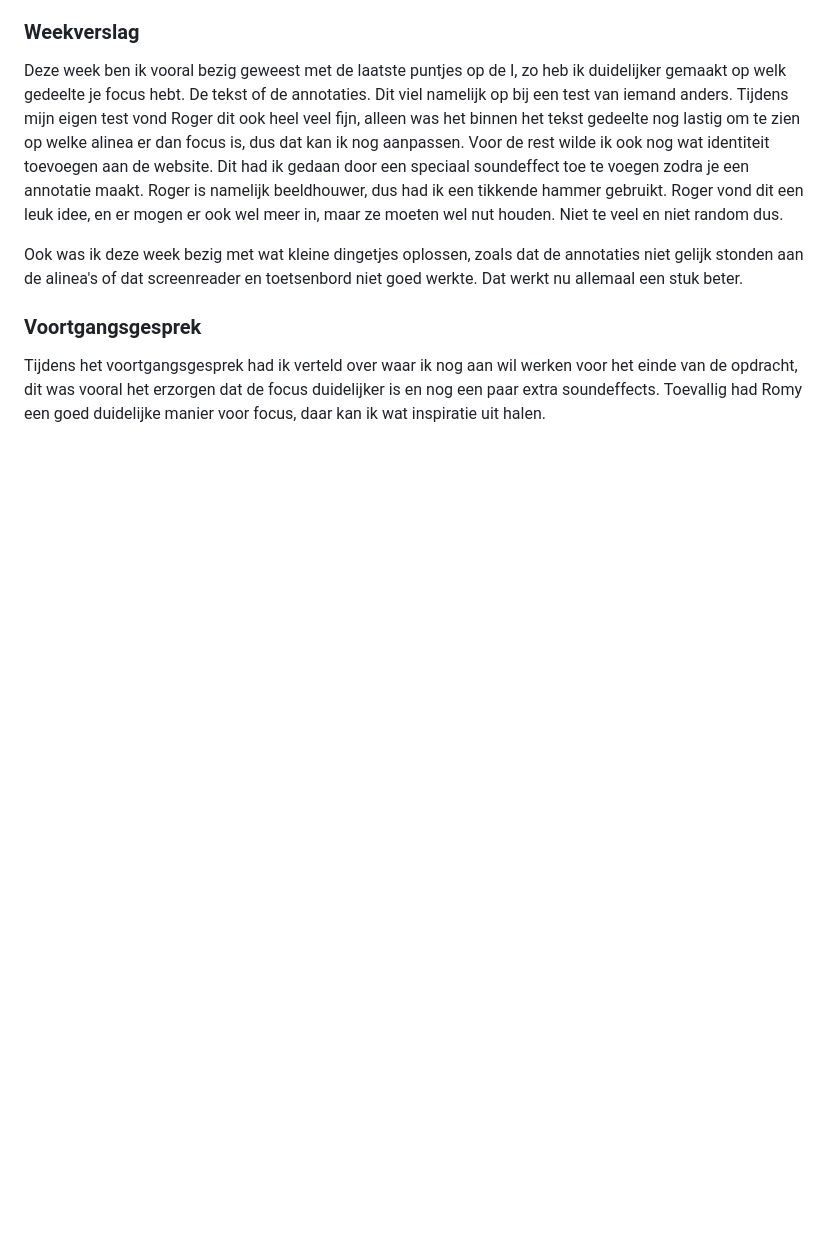
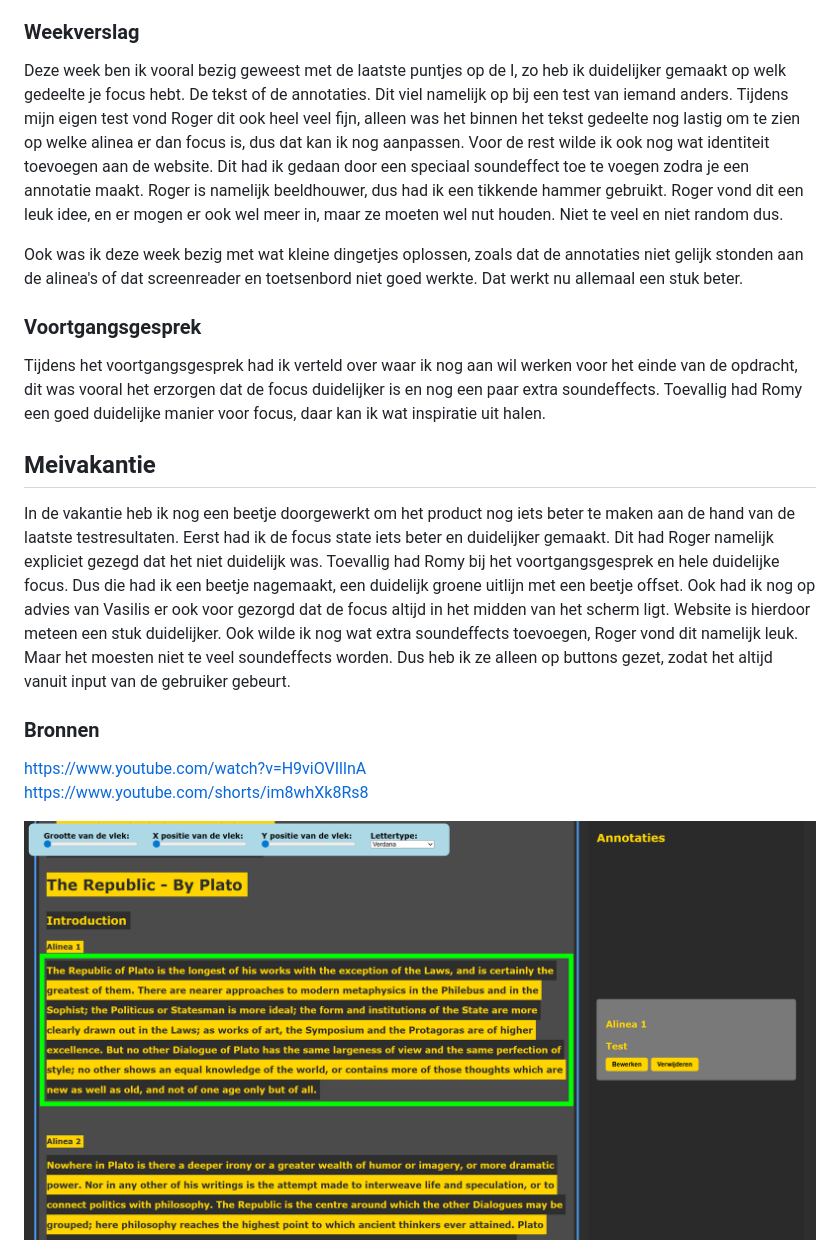
Before and after one commit to Smulvin/Melvin-Web_HCD, a Markdown page: README.md, the part around the change. Drawn GitHub-style; pictures changed too: Assets/README_imgs/Iteratie4_DuidelijkeFocus.png (added); blank space fills up the shorter version.

Commit message:
better focus

```diff
--- a/README.md
+++ b/README.md
@@ -364,3 +364,12 @@ Ook was ik deze week bezig met wat kleine dingetjes oplossen, zoals dat de annot
 
 ### Voortgangsgesprek
 Tijdens het voortgangsgesprek had ik verteld over waar ik nog aan wil werken voor het einde van de opdracht, dit was vooral het erzorgen dat de focus duidelijker is en nog een paar extra soundeffects. Toevallig had Romy een goed duidelijke manier voor focus, daar kan ik wat inspiratie uit halen.
+
+## Meivakantie
+In de vakantie heb ik nog een beetje doorgewerkt om het product nog iets beter te maken aan de hand van de laatste testresultaten. Eerst had ik de focus state iets beter en duidelijker gemaakt. Dit had Roger namelijk expliciet gezegd dat het niet duidelijk was. Toevallig had Romy bij het voortgangsgesprek en hele duidelijke focus. Dus die had ik een beetje nagemaakt, een duidelijk groene uitlijn met een beetje offset. Ook had ik nog op advies van Vasilis er ook voor gezorgd dat de focus altijd in het midden van het scherm ligt. Website is hierdoor meteen een stuk duidelijker. Ook wilde ik nog wat extra soundeffects toevoegen, Roger vond dit namelijk leuk. Maar het moesten niet te veel soundeffects worden. Dus heb ik ze alleen op buttons gezet, zodat het altijd vanuit input van de gebruiker gebeurt.
+
+### Bronnen
+https://www.youtube.com/watch?v=H9viOVIllnA <br>
+https://www.youtube.com/shorts/im8whXk8Rs8
+
+<img src="Assets/README_imgs/Iteratie4_DuidelijkeFocus.png">
```
Also changed, not shown: 6 other files.
